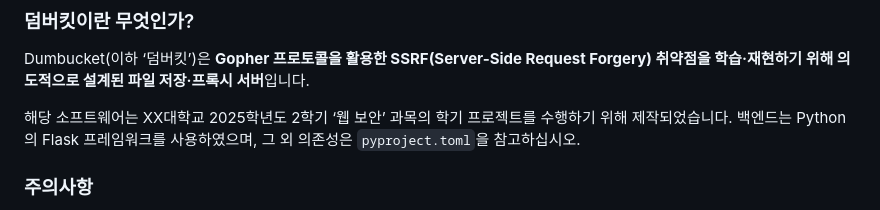
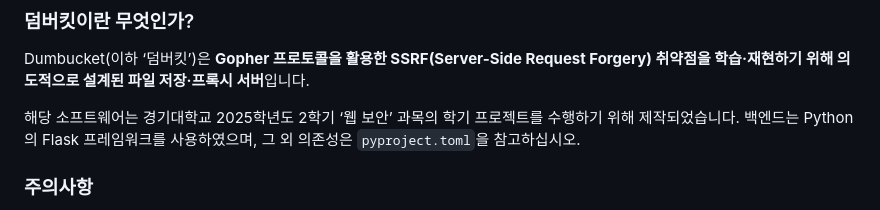
Before and after one commit to semi-yu/Dumbucket, a Markdown page: README.md, the part around the change. Drawn GitHub-style.

Commit message:
docs: Reveal missing university name

```diff
--- a/README.md
+++ b/README.md
@@ -4,7 +4,7 @@
 
 Dumbucket(이하 ‘덤버킷’)은 **Gopher 프로토콜을 활용한 SSRF(Server-Side Request Forgery) 취약점을 학습·재현하기 위해 의도적으로 설계된 파일 저장·프록시 서버**입니다.
 
-해당 소프트웨어는 XX대학교 2025학년도 2학기 ‘웹 보안’ 과목의 학기 프로젝트를 수행하기 위해 제작되었습니다. 백엔드는 Python의 Flask 프레임워크를 사용하였으며, 그 외 의존성은 `pyproject.toml`을 참고하십시오.
+해당 소프트웨어는 경기대학교 2025학년도 2학기 ‘웹 보안’ 과목의 학기 프로젝트를 수행하기 위해 제작되었습니다. 백엔드는 Python의 Flask 프레임워크를 사용하였으며, 그 외 의존성은 `pyproject.toml`을 참고하십시오.
 
 ### 주의사항
 
```
